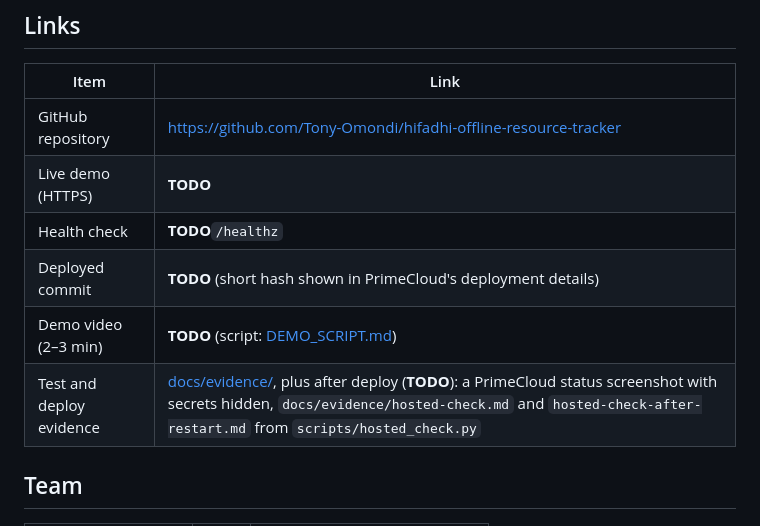
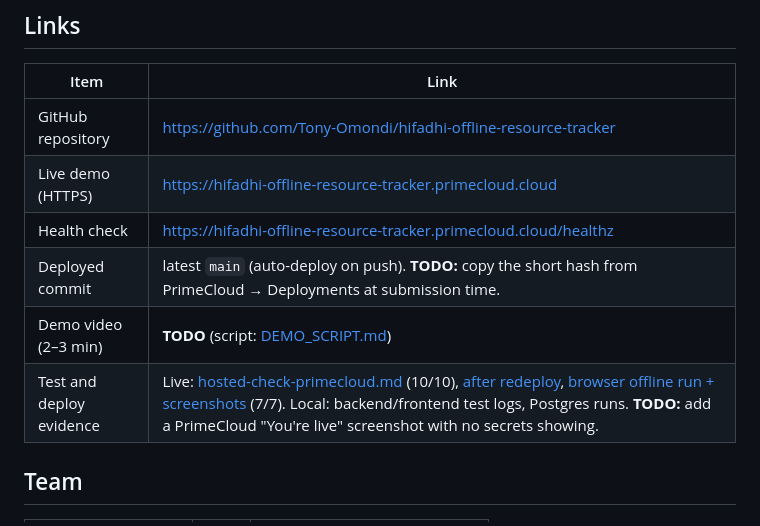
Before and after one commit to Tony-Omondi/hifadhi-offline-resource-tracker, a Markdown page: docs/SUBMISSION.md, the part around the change. Drawn GitHub-style.

```diff
--- a/docs/SUBMISSION.md
+++ b/docs/SUBMISSION.md
@@ -9,11 +9,11 @@ Software Development track · Challenge B: Offline-First Resource Tracker (Inter
 | Item | Link |
 |---|---|
 | GitHub repository | https://github.com/Tony-Omondi/hifadhi-offline-resource-tracker |
-| Live demo (HTTPS) | **TODO** |
-| Health check | **TODO**`/healthz` |
-| Deployed commit | **TODO** (short hash shown in PrimeCloud's deployment details) |
+| Live demo (HTTPS) | https://hifadhi-offline-resource-tracker.primecloud.cloud |
+| Health check | https://hifadhi-offline-resource-tracker.primecloud.cloud/healthz |
+| Deployed commit | latest `main` (auto-deploy on push). **TODO:** copy the short hash from PrimeCloud → Deployments at submission time. |
 | Demo video (2–3 min) | **TODO** (script: [DEMO_SCRIPT.md](DEMO_SCRIPT.md)) |
-| Test and deploy evidence | [docs/evidence/](evidence/), plus after deploy (**TODO**): a PrimeCloud status screenshot with secrets hidden, `docs/evidence/hosted-check.md` and `hosted-check-after-restart.md` from `scripts/hosted_check.py` |
+| Test and deploy evidence | Live: [hosted-check-primecloud.md](evidence/hosted-check-primecloud.md) (10/10), [after redeploy](evidence/hosted-check-primecloud-after-redeploy.md), [browser offline run + screenshots](evidence/live/) (7/7). Local: backend/frontend test logs, Postgres runs. **TODO:** add a PrimeCloud "You're live" screenshot with no secrets showing. |
 
 ## Team
 
```
Also changed, not shown: README.md (+4 -2 lines), docs/evidence/hosted-check-primecloud.md (added, +18 -0 lines), docs/evidence/live/01-offline-changes-queued.png (added), docs/evidence/live/02-offline-reload-still-works.png (added), docs/evidence/live/03-back-online-synced.png (added), docs/evidence/live/04-conflict-resolved-last-write-wins.png (added), docs/evidence/live/05-dropped-reply-deduplicated.png (added), 3 other files.
